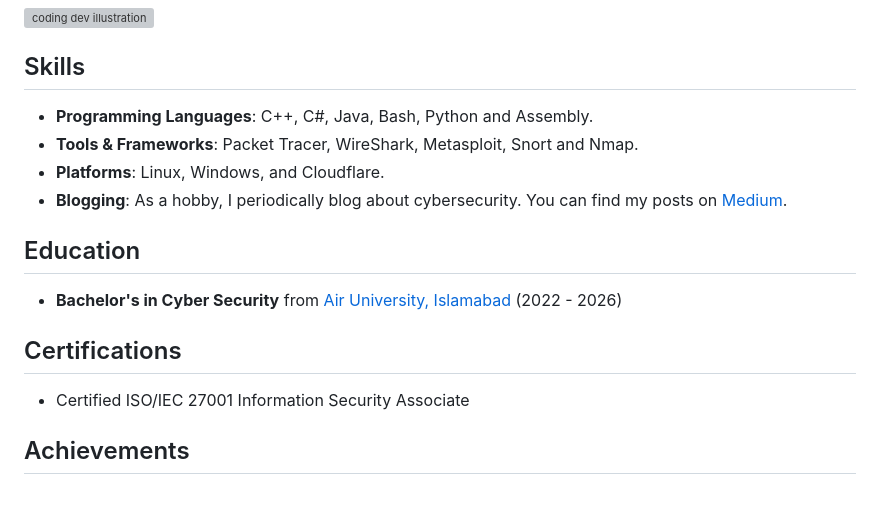
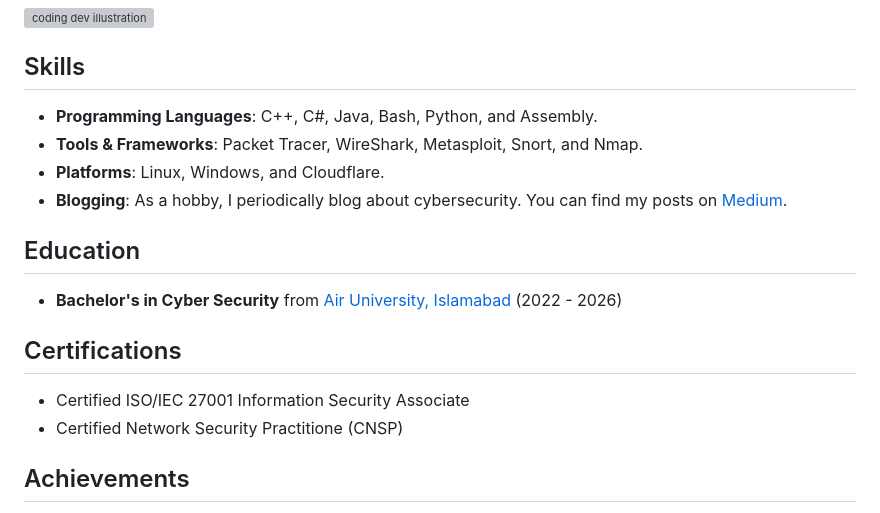
Before and after one commit to RadeelAhmad/my-portfolio, a Markdown page: src/pages/about.md, the part around the change. Drawn GitHub-style; grey boxes are pictures that could not be loaded.

```diff
--- a/src/pages/about.md
+++ b/src/pages/about.md
@@ -11,8 +11,8 @@ Hello, I'm Radeel Ahmed, a second-year undergraduate student specializing in cyb
 
 ## Skills
 
-- **Programming Languages**: C++, C#, Java, Bash, Python and Assembly.
-- **Tools & Frameworks**: Packet Tracer, WireShark, Metasploit, Snort and Nmap.
+- **Programming Languages**: C++, C#, Java, Bash, Python, and Assembly.
+- **Tools & Frameworks**: Packet Tracer, WireShark, Metasploit, Snort, and Nmap.
 - **Platforms**: Linux, Windows, and Cloudflare.
 - **Blogging**: As a hobby, I periodically blog about cybersecurity. You can find my posts on [Medium](https://medium.com/@radeel-a20).
 
@@ -23,6 +23,7 @@ Hello, I'm Radeel Ahmed, a second-year undergraduate student specializing in cyb
 ## Certifications
 
 - Certified ISO/IEC 27001 Information Security Associate
+- Certified Network Security Practitione (CNSP)
 
 ## Achievements
 
```
